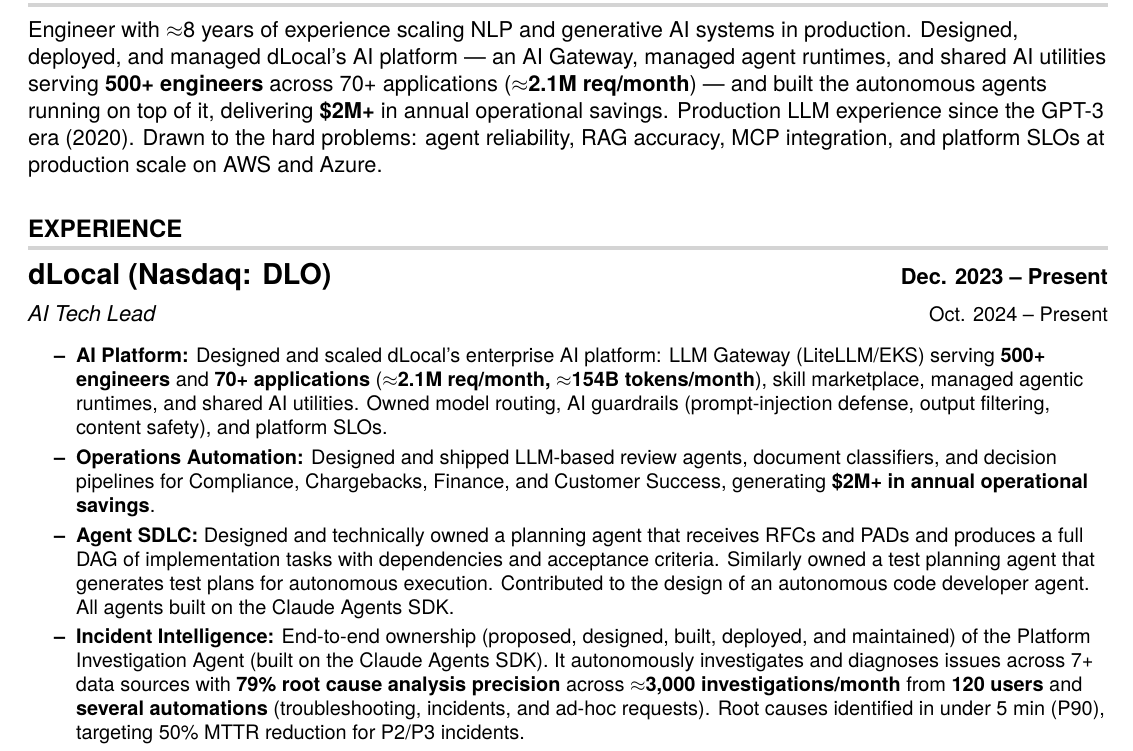
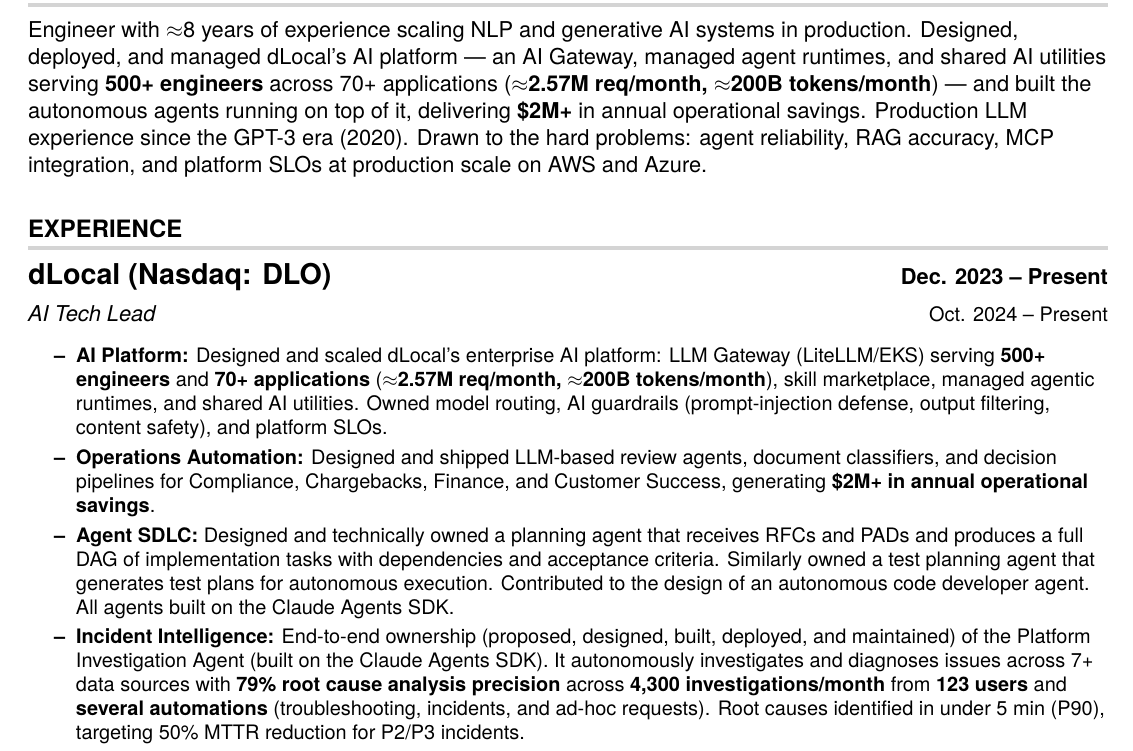
Before and after one commit to VictorBusque/cv, a LaTeX document (main.tex): part of page 1 of 2, cut so that both start at the same text. Compiled offline with pdfLaTeX.

Commit message:
cv: refresh dLocal platform usage metrics
- AI Gateway: 2.1M -> 2.57M req/month, 154B -> 200B tokens/month

- Investigation Agent: 3,000 -> 4,300 investigations/month, 120 -> 123 users

```diff
--- a/main.tex
+++ b/main.tex
@@ -84,7 +84,7 @@
 
 %-----------SUMMARY-----------
 \section{PROFESSIONAL SUMMARY}
-Engineer with $\approx$8 years of experience scaling NLP and generative AI systems in production. Designed, deployed, and managed dLocal's AI platform — an AI Gateway, managed agent runtimes, and shared AI utilities serving \textbf{500+ engineers} across 70+ applications ($\approx$\textbf{2.1M req/month}) — and built the autonomous agents running on top of it, delivering \textbf{\$2M+} in annual operational savings. Production LLM experience since the GPT-3 era (2020). Drawn to the hard problems: agent reliability, RAG accuracy, MCP integration, and platform SLOs at production scale on AWS and Azure.
+Engineer with $\approx$8 years of experience scaling NLP and generative AI systems in production. Designed, deployed, and managed dLocal's AI platform — an AI Gateway, managed agent runtimes, and shared AI utilities serving \textbf{500+ engineers} across 70+ applications (\textbf{$\approx$2.57M req/month, $\approx$200B tokens/month}) — and built the autonomous agents running on top of it, delivering \textbf{\$2M+} in annual operational savings. Production LLM experience since the GPT-3 era (2020). Drawn to the hard problems: agent reliability, RAG accuracy, MCP integration, and platform SLOs at production scale on AWS and Azure.
 
 %-----------EXPERIENCE-----------
 \section{EXPERIENCE}
@@ -97,10 +97,10 @@
     \vspace{2pt}
     \textit{AI Tech Lead} \hfill \small Oct. 2024 -- Present
     \resumeItemListStart
-        \resumeItem{\textbf{AI Platform:} Designed and scaled dLocal's enterprise AI platform: LLM Gateway (LiteLLM/EKS) serving \textbf{500+ engineers} and \textbf{70+ applications} (\textbf{$\approx$2.1M req/month, $\approx$154B tokens/month}), skill marketplace, managed agentic runtimes, and shared AI utilities. Owned model routing, AI guardrails (prompt-injection defense, output filtering, content safety), and platform SLOs.}
+        \resumeItem{\textbf{AI Platform:} Designed and scaled dLocal's enterprise AI platform: LLM Gateway (LiteLLM/EKS) serving \textbf{500+ engineers} and \textbf{70+ applications} (\textbf{$\approx$2.57M req/month, $\approx$200B tokens/month}), skill marketplace, managed agentic runtimes, and shared AI utilities. Owned model routing, AI guardrails (prompt-injection defense, output filtering, content safety), and platform SLOs.}
         \resumeItem{\textbf{Operations Automation:} Designed and shipped LLM-based review agents, document classifiers, and decision pipelines for Compliance, Chargebacks, Finance, and Customer Success, generating \textbf{\$2M+ in annual operational savings}.}
         \resumeItem{\textbf{Agent SDLC:} Designed and technically owned a planning agent that receives RFCs and PADs and produces a full DAG of implementation tasks with dependencies and acceptance criteria. Similarly owned a test planning agent that generates test plans for autonomous execution. Contributed to the design of an autonomous code developer agent. All agents built on the Claude Agents SDK.}
-        \resumeItem{\textbf{Incident Intelligence:} End-to-end ownership (proposed, designed, built, deployed, and maintained) of the Platform Investigation Agent (built on the Claude Agents SDK). It autonomously investigates and diagnoses issues across 7+ data sources with \textbf{79\% root cause analysis precision} across \textbf{$\approx$3,000 investigations/month} from \textbf{120 users} and \textbf{several automations} (troubleshooting, incidents, and ad-hoc requests). Root causes identified in under 5 min (P90), targeting 50\% MTTR reduction for P2/P3 incidents.}
+        \resumeItem{\textbf{Incident Intelligence:} End-to-end ownership (proposed, designed, built, deployed, and maintained) of the Platform Investigation Agent (built on the Claude Agents SDK). It autonomously investigates and diagnoses issues across 7+ data sources with \textbf{79\% root cause analysis precision} across \textbf{4,300 investigations/month} from \textbf{123 users} and \textbf{several automations} (troubleshooting, incidents, and ad-hoc requests). Root causes identified in under 5 min (P90), targeting 50\% MTTR reduction for P2/P3 incidents.}
         \resumeItem{\textbf{Technical Leadership:} Tech Lead and mentor for 2 squads (AI Core and AI Automation, \textbf{10 engineers}). Authored \textbf{10+ architectural RFCs} on AI infrastructure and agent systems. Built the AI engineering interview framework; interviewed \textbf{70+ candidates}, hired \textbf{15+ engineers}.}
     \resumeItemListEnd
 
```
